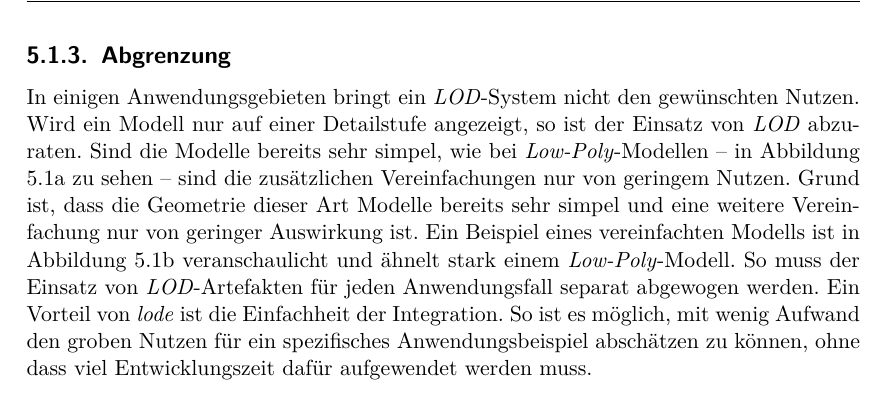
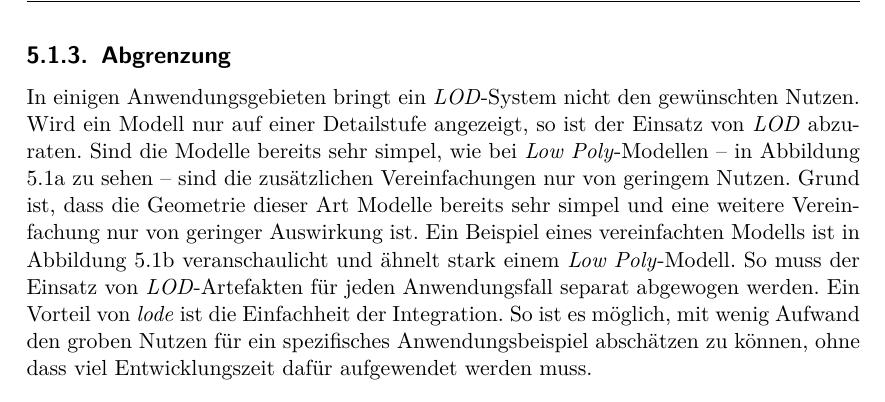
Before and after one commit to kreativwebdesign/lode, a LaTeX document (documentation/report/doc.tex, which reads documentation/report/parts/diskussion_ausblick.tex): part of page 54 of 88, cut so that both start at the same text. Compiled offline with pdfLaTeX; a missing bibliography style is replaced by a similar one.

Commit message:
Final commit

```diff
--- a/documentation/report/parts/diskussion_ausblick.tex
+++ b/documentation/report/parts/diskussion_ausblick.tex
@@ -26,7 +26,7 @@ Der in dieser Arbeit implementierte Algorithmus kann für eine Vielzahl von vers
 
 \subsection{Abgrenzung}
 
-In einigen Anwendungsgebieten bringt ein \e{LOD}-System nicht den gewünschten Nutzen. Wird ein Modell nur auf einer Detailstufe angezeigt, so ist der Einsatz von \e{LOD} abzuraten. Sind die Modelle bereits sehr simpel, wie bei \e{Low-Poly}-Modellen – in Abbildung \ref{fig:lowPolyExample} zu sehen – sind die zusätzlichen Vereinfachungen nur von geringem Nutzen. Grund ist, dass die Geometrie dieser Art Modelle bereits sehr simpel und eine weitere Vereinfachung nur von geringer Auswirkung ist. Ein Beispiel eines vereinfachten Modells ist in Abbildung \ref{fig:lodModelSimplified} veranschaulicht und ähnelt stark einem \e{Low-Poly}-Modell.
+In einigen Anwendungsgebieten bringt ein \e{LOD}-System nicht den gewünschten Nutzen. Wird ein Modell nur auf einer Detailstufe angezeigt, so ist der Einsatz von \e{LOD} abzuraten. Sind die Modelle bereits sehr simpel, wie bei \e{Low Poly}-Modellen – in Abbildung \ref{fig:lowPolyExample} zu sehen – sind die zusätzlichen Vereinfachungen nur von geringem Nutzen. Grund ist, dass die Geometrie dieser Art Modelle bereits sehr simpel und eine weitere Vereinfachung nur von geringer Auswirkung ist. Ein Beispiel eines vereinfachten Modells ist in Abbildung \ref{fig:lodModelSimplified} veranschaulicht und ähnelt stark einem \e{Low Poly}-Modell.
 So muss der Einsatz von \e{LOD}-Artefakten für jeden Anwendungsfall separat abgewogen werden. Ein Vorteil von \e{lode} ist die Einfachheit der Integration. So ist es möglich, mit wenig Aufwand den groben Nutzen für ein spezifisches Anwendungsbeispiel abschätzen zu können, ohne dass viel Entwicklungszeit dafür aufgewendet werden muss.
 
 \begin{figure}[H]
```
Also changed, not shown: documentation/report/parts/diskussion_ausblick.tex (2 more changed lines).
